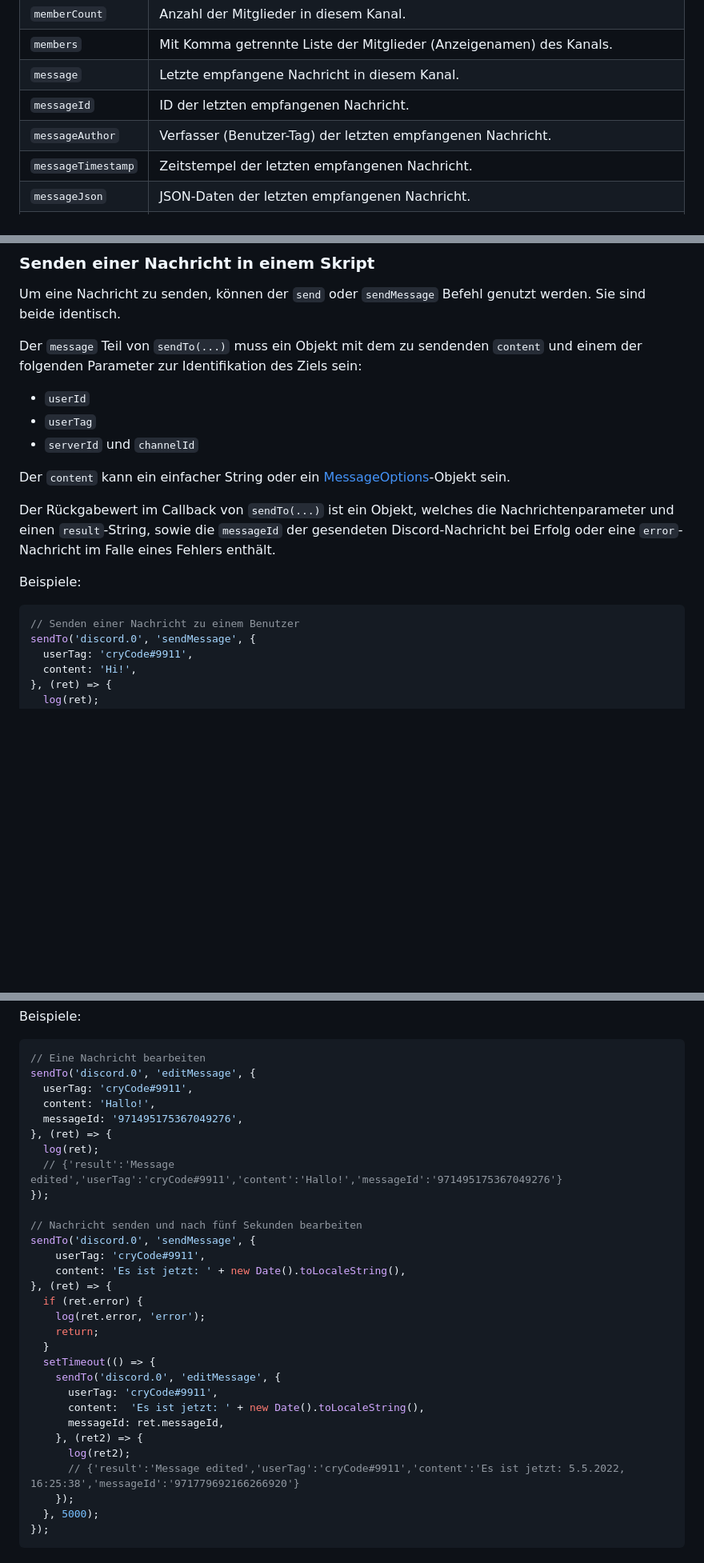
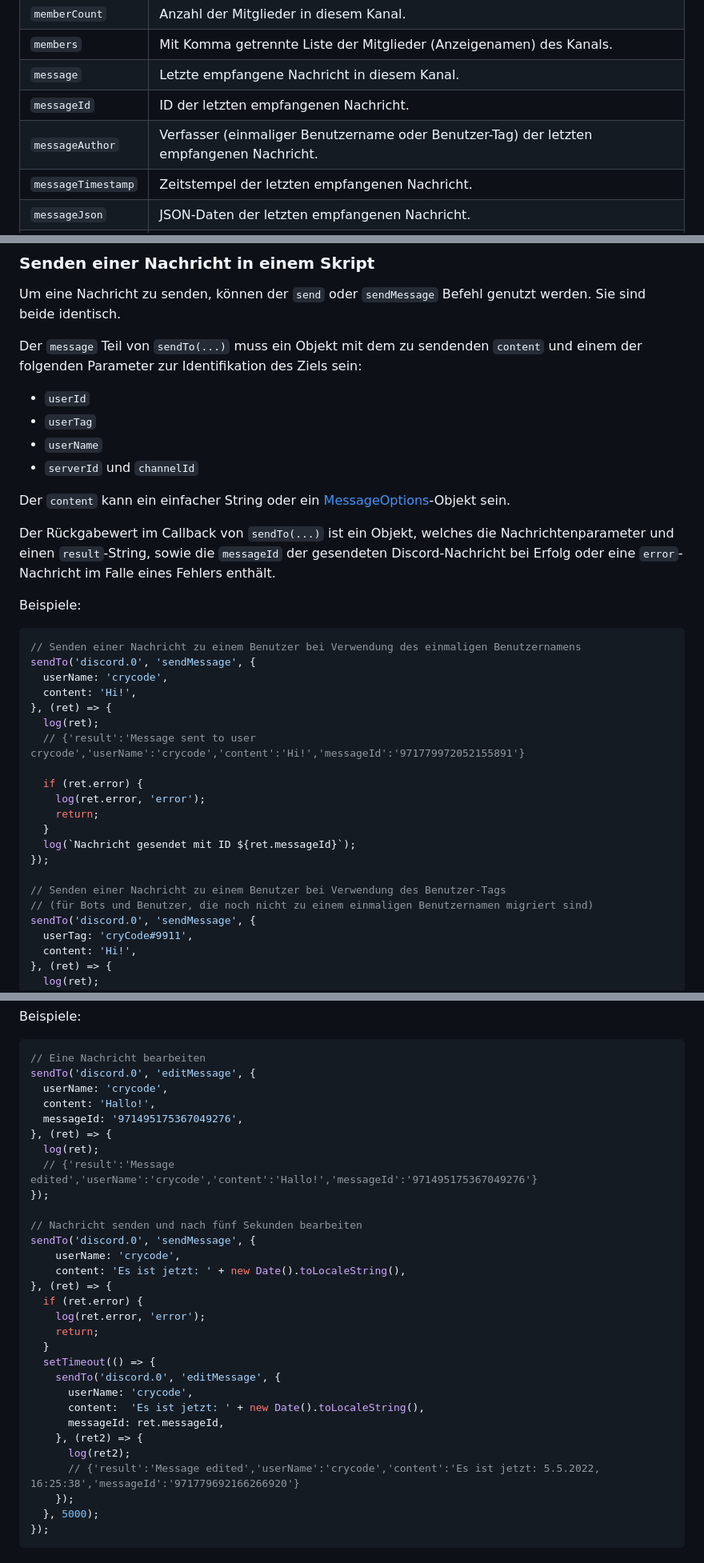
Before and after one commit to crycode-de/ioBroker.discord, a Markdown page: docs/de/README.md, 3 parts joined by grey strips. Shown: that part at 80% size. Rendered like a GitHub page; blank space fills up the shorter version.

````diff
--- a/docs/de/README.md
+++ b/docs/de/README.md
@@ -188,7 +188,7 @@ Bots festzulegen, wie es den Benutzern angezeigt werden soll.
 | `members` | Mit Komma getrennte Liste der Mitglieder (Anzeigenamen) des Kanals. |
 | `message` | Letzte empfangene Nachricht in diesem Kanal. |
 | `messageId` | ID der letzten empfangenen Nachricht. |
-| `messageAuthor` | Verfasser (Benutzer-Tag) der letzten empfangenen Nachricht. |
+| `messageAuthor` | Verfasser (einmaliger Benutzername oder Benutzer-Tag) der letzten empfangenen Nachricht. |
 | `messageTimestamp` | Zeitstempel der letzten empfangenen Nachricht. |
 | `messageJson` | JSON-Daten der letzten empfangenen Nachricht. |
 | `send` | Senden von Texten oder JSON-formatierten Nachrichten. |
@@ -1031,6 +1040,7 @@ Der `message` Teil von `sendTo(...)` muss ein Objekt mit dem zu sendenden
 
 * `userId`
 * `userTag`
+* `userName`
 * `serverId` und `channelId`
 
 Der `content` kann ein einfacher String oder ein [MessageOptions]-Objekt sein.
@@ -1043,7 +1053,23 @@ Falle eines Fehlers enthält.
 Beispiele:
 
 ```js
-// Senden einer Nachricht zu einem Benutzer
+// Senden einer Nachricht zu einem Benutzer bei Verwendung des einmaligen Benutzernamens
+sendTo('discord.0', 'sendMessage', {
+  userName: 'crycode',
+  content: 'Hi!',
+}, (ret) => {
+  log(ret);
+  // {'result':'Message sent to user crycode','userName':'crycode','content':'Hi!','messageId':'971779972052155891'}
+
+  if (ret.error) {
+    log(ret.error, 'error');
+    return;
+  }
+  log(`Nachricht gesendet mit ID ${ret.messageId}`);
+});
+
+// Senden einer Nachricht zu einem Benutzer bei Verwendung des Benutzer-Tags
+// (für Bots und Benutzer, die noch nicht zu einem einmaligen Benutzernamen migriert sind)
 sendTo('discord.0', 'sendMessage', {
   userTag: 'cryCode#9911',
   content: 'Hi!',
@@ -1107,17 +1133,17 @@ Beispiele:
 ```js
 // Eine Nachricht bearbeiten
 sendTo('discord.0', 'editMessage', {
-  userTag: 'cryCode#9911',
+  userName: 'crycode',
   content: 'Hallo!',
   messageId: '971495175367049276',
 }, (ret) => {
   log(ret);
-  // {'result':'Message edited','userTag':'cryCode#9911','content':'Hallo!','messageId':'971495175367049276'}
+  // {'result':'Message edited','userName':'crycode','content':'Hallo!','messageId':'971495175367049276'}
 });
 
 // Nachricht senden und nach fünf Sekunden bearbeiten
 sendTo('discord.0', 'sendMessage', {
-    userTag: 'cryCode#9911',
+    userName: 'crycode',
     content: 'Es ist jetzt: ' + new Date().toLocaleString(),
 }, (ret) => {
   if (ret.error) {
@@ -1126,12 +1152,12 @@ sendTo('discord.0', 'sendMessage', {
   }
   setTimeout(() => {
     sendTo('discord.0', 'editMessage', {
-      userTag: 'cryCode#9911',
+      userName: 'crycode',
       content:  'Es ist jetzt: ' + new Date().toLocaleString(),
       messageId: ret.messageId,
     }, (ret2) => {
       log(ret2);
-      // {'result':'Message edited','userTag':'cryCode#9911','content':'Es ist jetzt: 5.5.2022, 16:25:38','messageId':'971779692166266920'}
+      // {'result':'Message edited','userName':'crycode','content':'Es ist jetzt: 5.5.2022, 16:25:38','messageId':'971779692166266920'}
     });
   }, 5000);
 });
````
Also changed, not shown: other parts of docs/de/README.md (+24 -15 lines), docs/de/media/blockly-1.png, docs/de/media/blockly-3.png, docs/en/media/blockly-1.png, docs/en/media/blockly-3.png, 1 other file.
